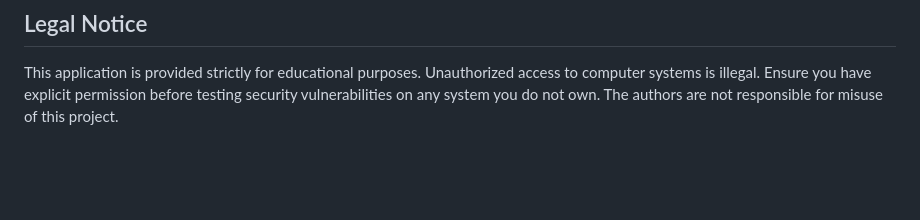
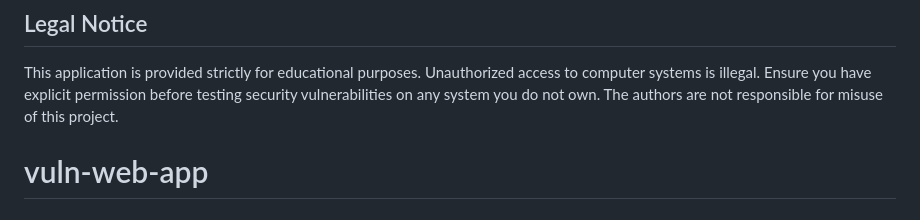
Before and after one commit to arurangg/vuln-web-app, a Markdown page: README.md, the part around the change. GitHub-like rendering; blank space fills up the shorter version.

Commit message:
Add README title

```diff
--- a/README.md
+++ b/README.md
@@ -230,3 +230,4 @@ Delete `vulnerable_app.db` from the project root and restart the app. The databa
 ## Legal Notice
 
 This application is provided strictly for educational purposes. Unauthorized access to computer systems is illegal. Ensure you have explicit permission before testing security vulnerabilities on any system you do not own. The authors are not responsible for misuse of this project.
+# vuln-web-app
```
